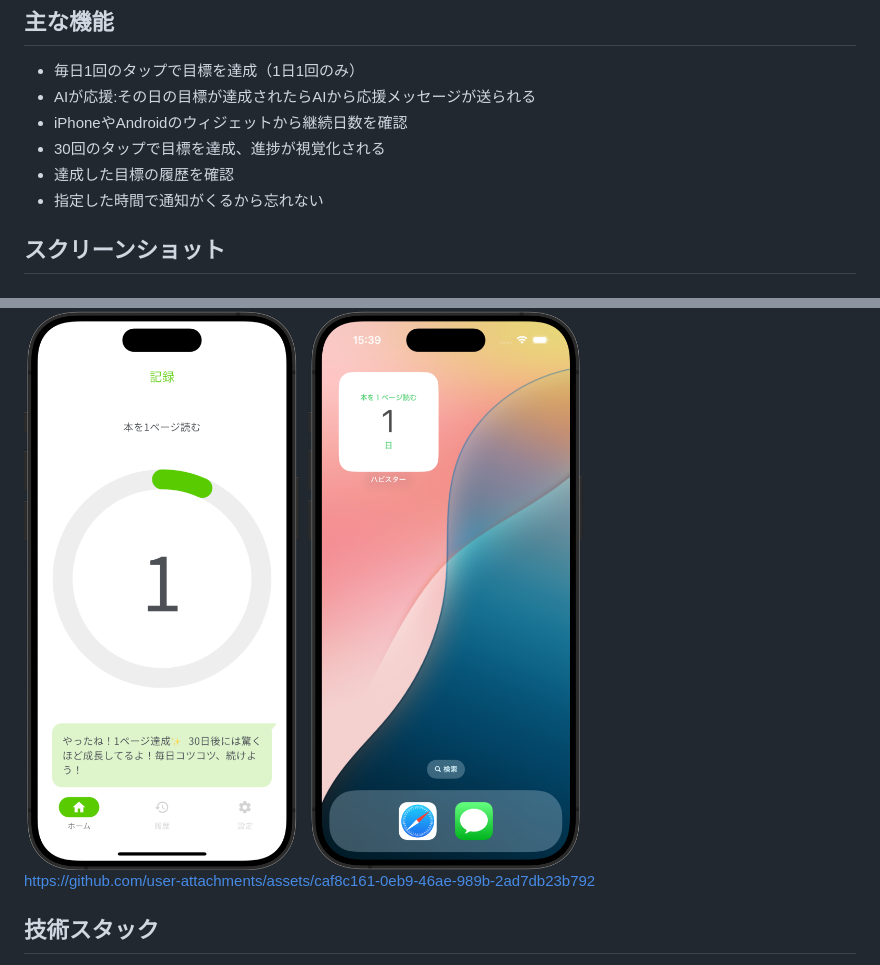
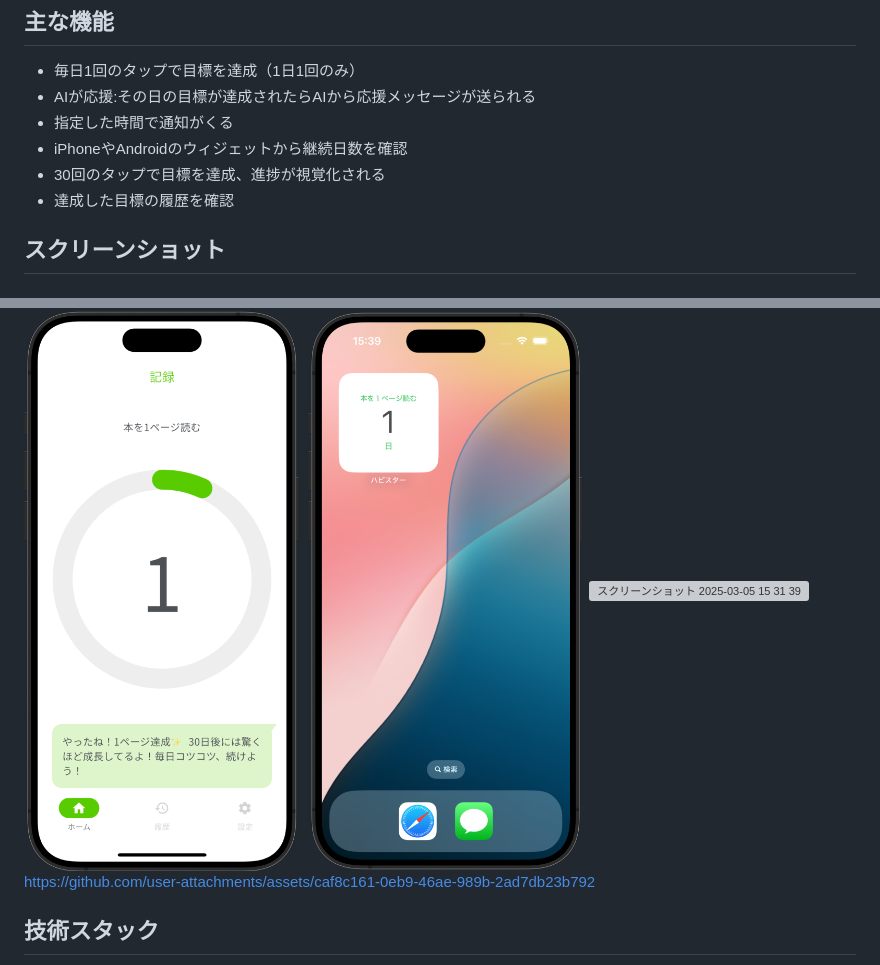
Before and after one commit to narumi0610/habit_app, a Markdown page: README.md, 2 parts joined by grey strips. GitHub-like rendering; grey boxes are pictures that could not be loaded.

```diff
--- a/README.md
+++ b/README.md
@@ -8,10 +8,11 @@
 ## 主な機能
 - 毎日1回のタップで目標を達成（1日1回のみ）
 - AIが応援:その日の目標が達成されたらAIから応援メッセージが送られる
+- 指定した時間で通知がくる
 - iPhoneやAndroidのウィジェットから継続日数を確認
 - 30回のタップで目標を達成、進捗が視覚化される
 - 達成した目標の履歴を確認
-- 指定した時間で通知がくるから忘れない
+
 
 ## スクリーンショット
 ### Android
@@ -21,6 +22,7 @@
 ### iOS
 <img src="https://github.com/narumi0610/habit_app/blob/main/images/ios_home_screen.png?raw=true" width="300">
 <img src="https://github.com/narumi0610/habit_app/blob/main/images/ios_widget.png?raw=true" width="300">
+<img width="314" alt="スクリーンショット 2025-03-05 15 31 39" src="https://github.com/user-attachments/assets/da67a7d0-993d-4d29-bd8b-197a06f7cc01" />
 
 
 https://github.com/user-attachments/assets/caf8c161-0eb9-46ae-989b-2ad7db23b792
```
